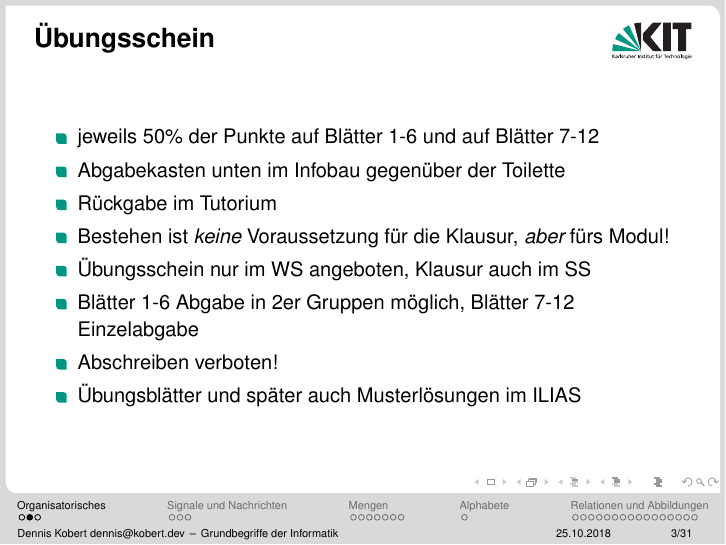
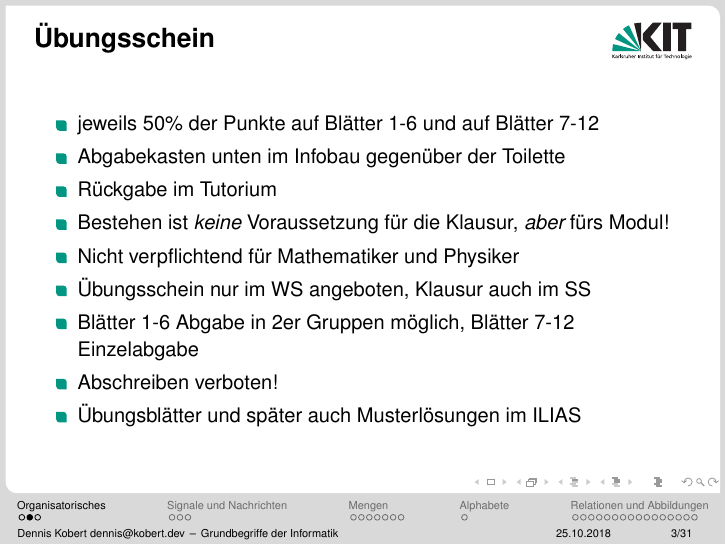
Before and after one commit to TrueDoctor/gbi-tut, LaTeX slides (01/slide-tut14.tex): page 3 of 31. Compiled offline with pdfLaTeX.

Commit message:
Mathes/Physiker brauchen keinen Übungsschein

```diff
--- a/01/slide-tut14.tex
+++ b/01/slide-tut14.tex
@@ -58,6 +58,7 @@
 		\item Abgabekasten unten im Infobau gegenüber der Toilette
 		\item Rückgabe im Tutorium
 		\item Bestehen ist \emph{keine} Voraussetzung für die Klausur, \emph{aber} fürs Modul!
+		\item Nicht verpflichtend für Mathematiker und Physiker
 		\item Übungsschein nur im WS angeboten, Klausur auch im SS
 		\item Blätter 1-6 Abgabe in 2er Gruppen möglich, Blätter 7-12 Einzelabgabe
 		\item Abschreiben verboten!
```
